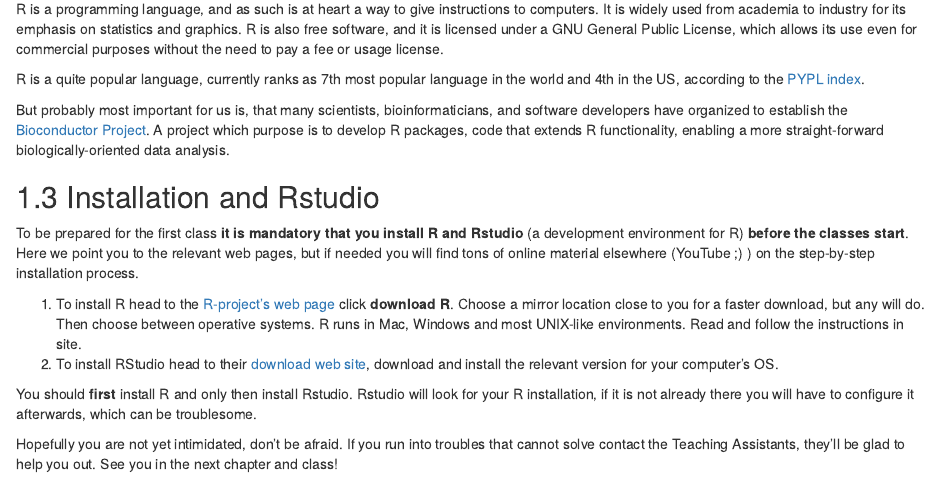
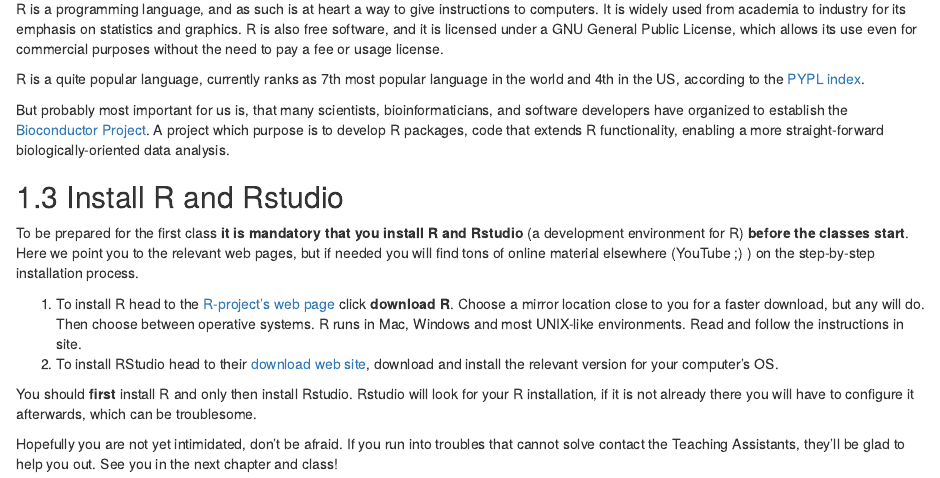
Before and after one commit to WIS-Rcourse/WIS_Rcourse_book, an R Markdown document (01-intro.Rmd): the page in a window 1100 px wide, from 300 px down. Rendered offline with R 4.5, knitr and Pandoc, with nearby package versions; drawn as R Markdown's standard HTML page in place of the format the file asks for.

Commit message:
minor edit to subtitle

```diff
--- a/01-intro.Rmd
+++ b/01-intro.Rmd
@@ -29,7 +29,7 @@ developers have organized to establish the [Bioconductor Project](https://biocon
 A project which purpose is to develop R packages, code that extends R
 functionality, enabling a more straight-forward biologically-oriented data analysis.
 
-## Installation and Rstudio
+## Install R and Rstudio
 
 To be prepared for the first class **it is mandatory that you install R and Rstudio**
 (a development environment for R) **before the classes start**.
```
Also changed, not shown: docs/reference-keys.txt, docs/search_index.json, 3 other files.
